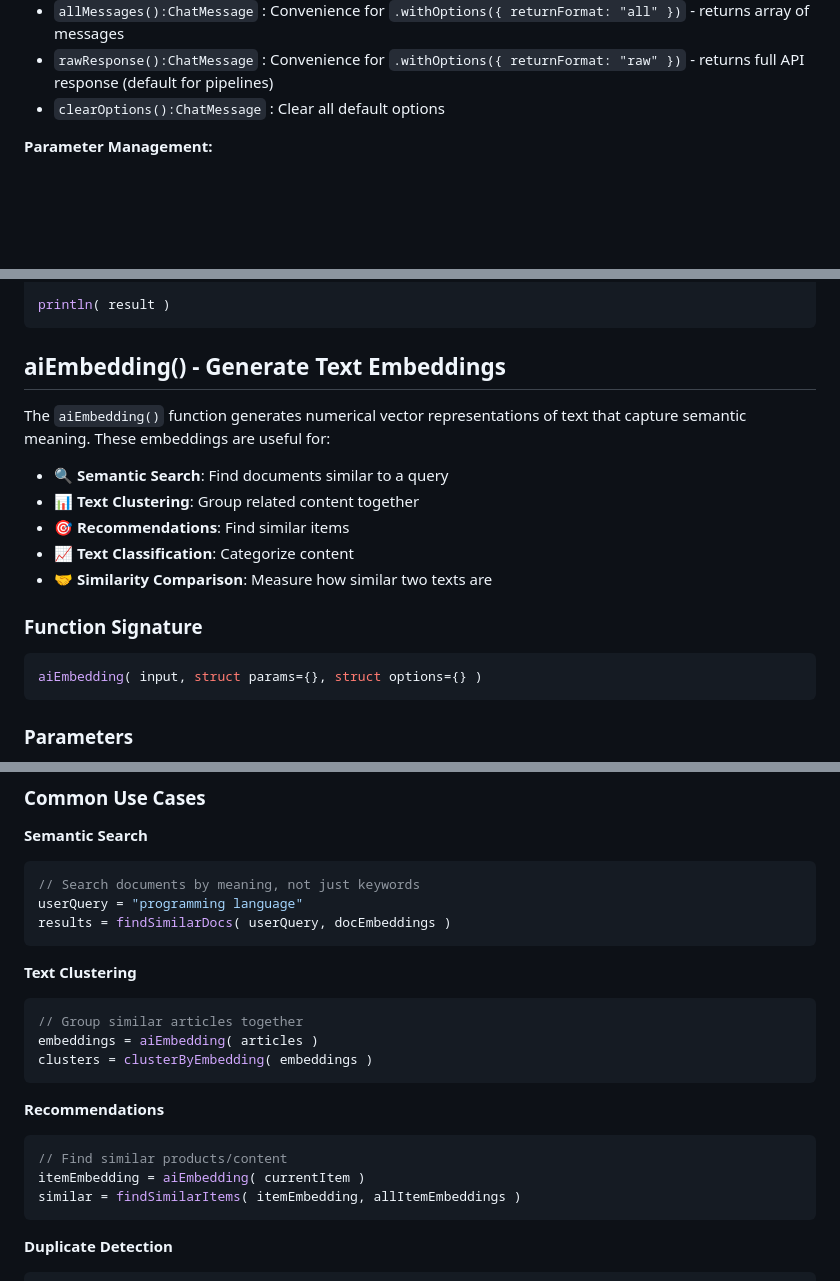
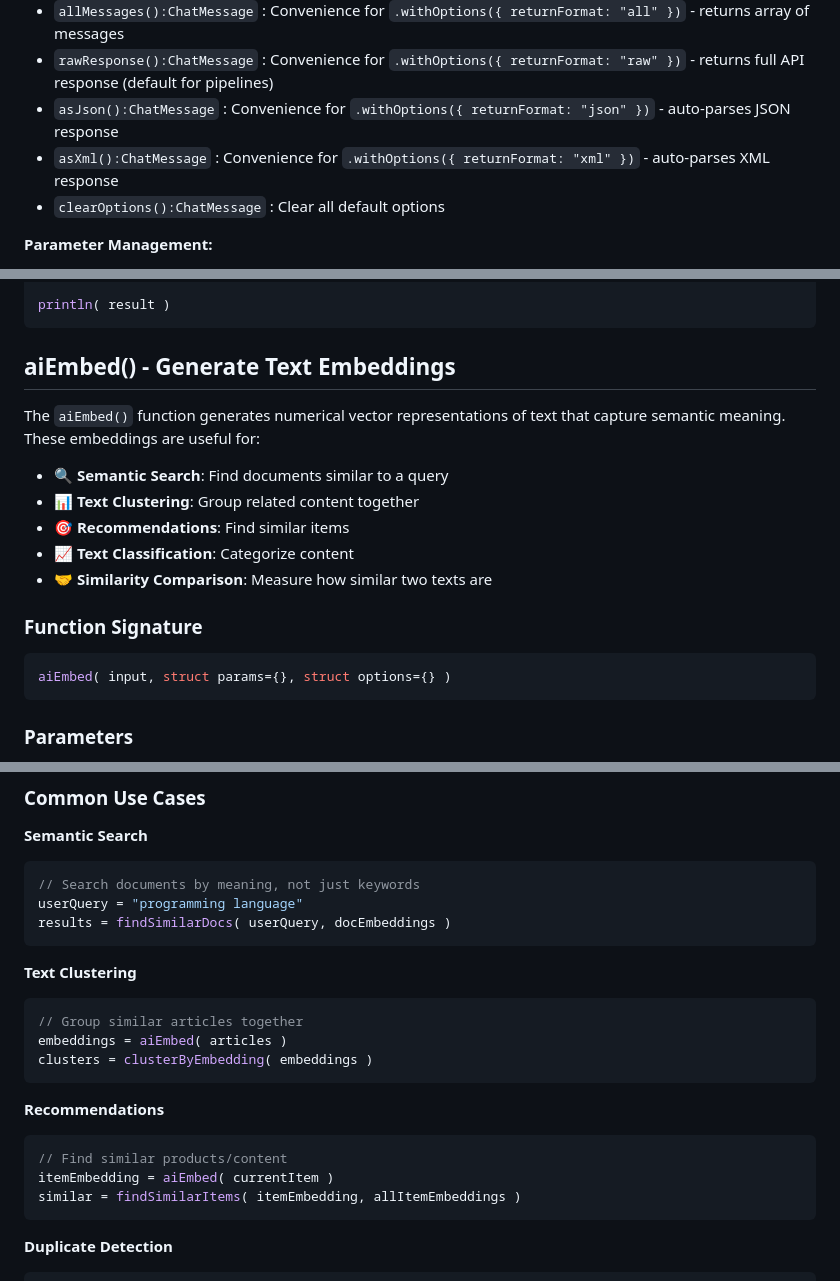
Before and after one commit to ortus-boxlang/bx-ai, a Markdown page: readme.md, 3 parts joined by grey strips. Drawn GitHub-style; blank space fills up the shorter version.

````diff
--- a/readme.md
+++ b/readme.md
@@ -612,6 +614,8 @@ The `ChatMessage` object has several methods that you can use to interact with t
 - `singleMessage():ChatMessage` : Convenience for `.withOptions({ returnFormat: "single" })` - returns content string
 - `allMessages():ChatMessage` : Convenience for `.withOptions({ returnFormat: "all" })` - returns array of messages
 - `rawResponse():ChatMessage` : Convenience for `.withOptions({ returnFormat: "raw" })` - returns full API response (default for pipelines)
+- `asJson():ChatMessage` : Convenience for `.withOptions({ returnFormat: "json" })` - auto-parses JSON response
+- `asXml():ChatMessage` : Convenience for `.withOptions({ returnFormat: "xml" })` - auto-parses XML response
 - `clearOptions():ChatMessage` : Clear all default options
 
 **Parameter Management:**
@@ -937,9 +941,9 @@ result = aiChat( "How hot is it in Kansas City? What about San Salvador? Answer
 println( result )
 ```
 
-## aiEmbedding() - Generate Text Embeddings
+## aiEmbed() - Generate Text Embeddings
 
-The `aiEmbedding()` function generates numerical vector representations of text that capture semantic meaning. These embeddings are useful for:
+The `aiEmbed()` function generates numerical vector representations of text that capture semantic meaning. These embeddings are useful for:
 
 - 🔍 **Semantic Search**: Find documents similar to a query
 - 📊 **Text Clustering**: Group related content together
@@ -950,7 +954,7 @@ The `aiEmbedding()` function generates numerical vector representations of text
 ### Function Signature
 
 ```js
-aiEmbedding( input, struct params={}, struct options={} )
+aiEmbed( input, struct params={}, struct options={} )
 ```
 
 ### Parameters
@@ -1133,14 +1137,14 @@ results = findSimilarDocs( userQuery, docEmbeddings )
 **Text Clustering**
 ```js
 // Group similar articles together
-embeddings = aiEmbedding( articles )
+embeddings = aiEmbed( articles )
 clusters = clusterByEmbedding( embeddings )
 ```
 
 **Recommendations**
 ```js
 // Find similar products/content
-itemEmbedding = aiEmbedding( currentItem )
+itemEmbedding = aiEmbed( currentItem )
 similar = findSimilarItems( itemEmbedding, allItemEmbeddings )
 ```
 
````
Also changed, not shown: other parts of readme.md (+13 -11 lines).
